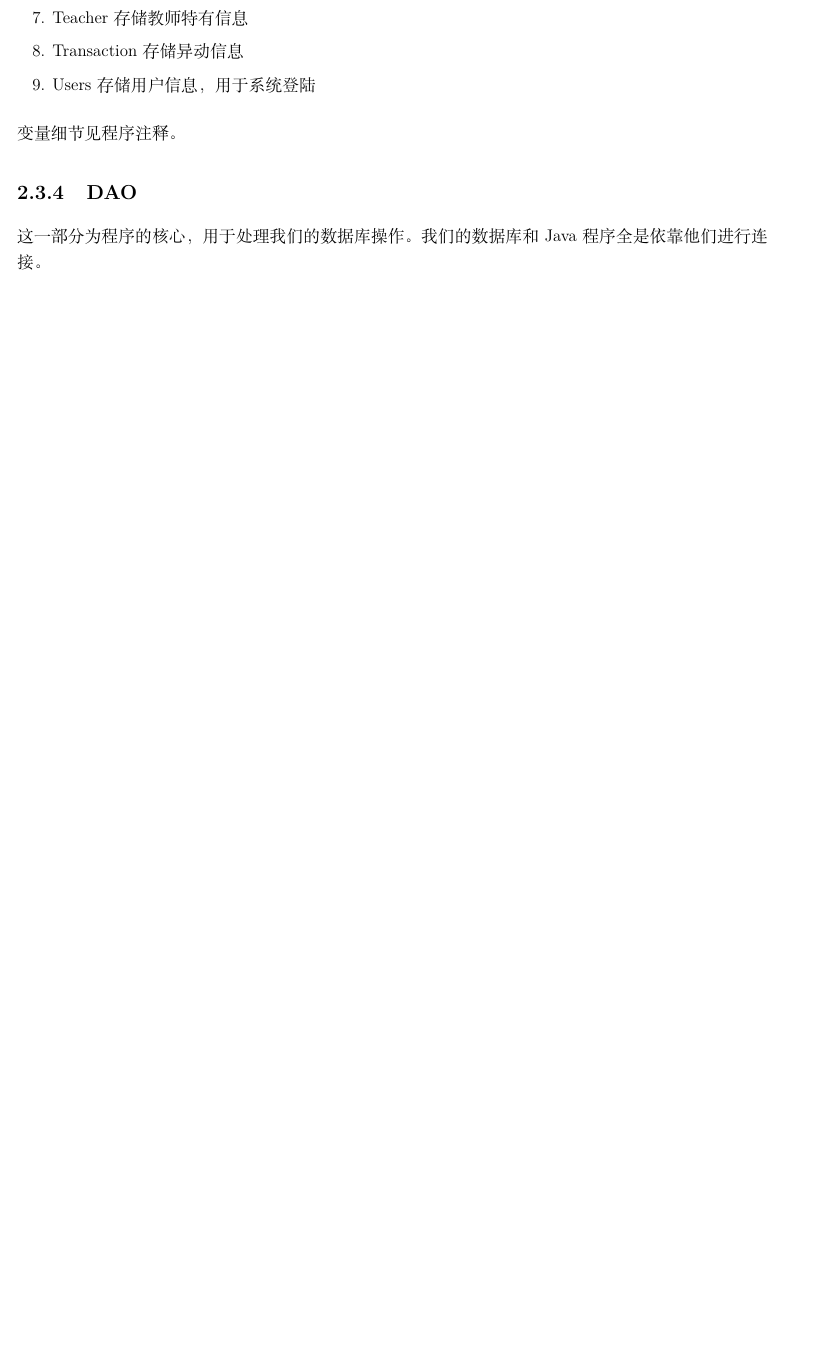
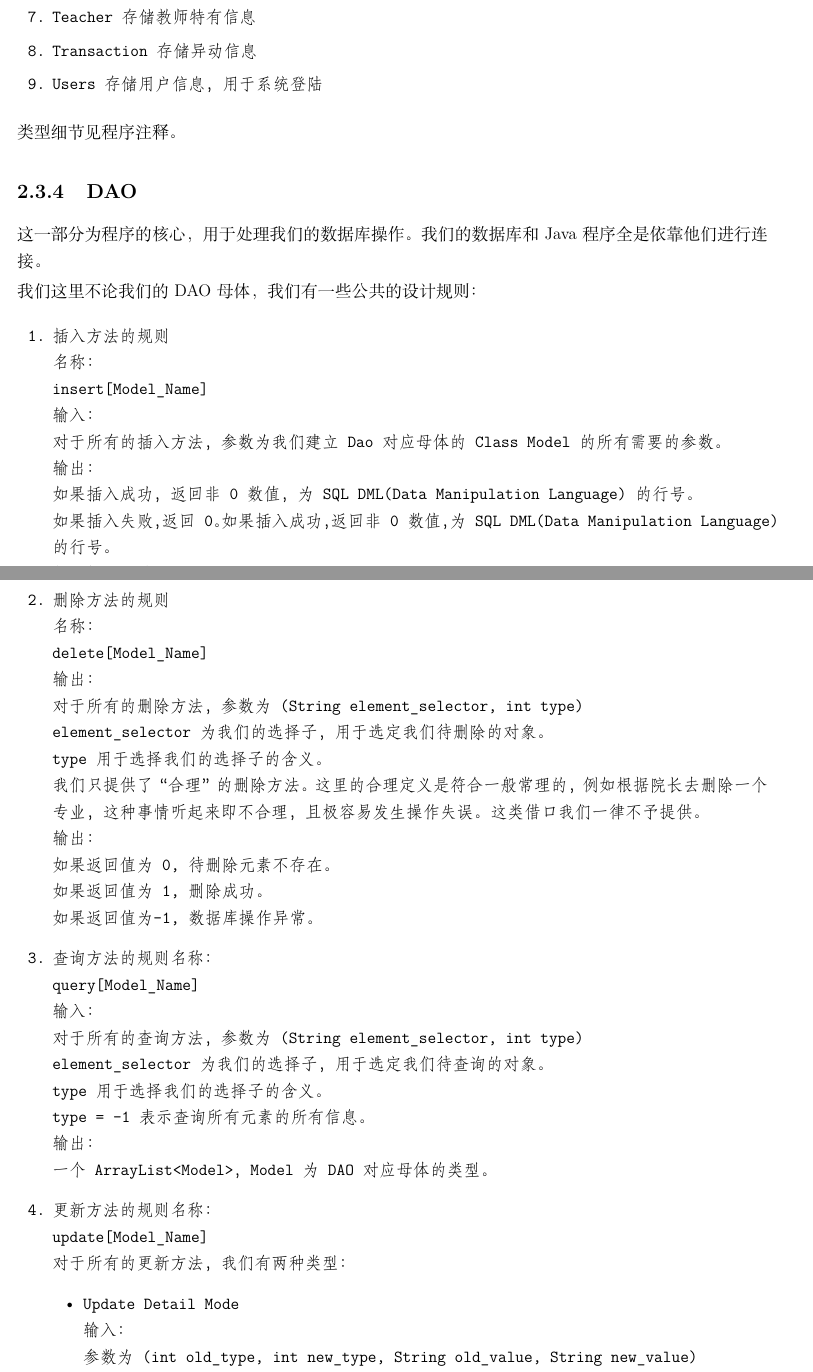
Before and after one commit to KradNosnatef/996_SQL, a LaTeX book (doc/report.tex, which reads doc/chapters/design.tex): part of page 11 of 16 before the commit and two parts of pages 11 and 12 of 18 after it, the two joined at a grey line, cut so that both start at the same text, the shorter picture padded with empty space. The pictures show the PDF file doc/report.pdf that the author committed with the source.

Commit message:
Fix User Login Bug. Fix User information Update Bug. Add some comments in admin.js. Adding more infos in documents.

```diff
--- a/doc/chapters/design.tex
+++ b/doc/chapters/design.tex
@@ -117,11 +120,67 @@ User-Type 是我们登陆后第一个需要审查的元素。 我们通过他来
 \item Users 存储用户信息，用于系统登陆
 \end{enumerate}
 
-变量细节见程序注释。
+类型细节见程序注释。
 
 \subsection{DAO}
 
 这一部分为程序的核心，用于处理我们的数据库操作。我们的数据库和Java程序全是依靠他们进行连接。
 
+我们这里不论我们的DAO母体，我们有一些公共的设计规则：
+\begin{enumerate}
+\ttfamily
+\item 插入方法的规则\\
+名称：\\
+insert[Model\_Name]\\
+输入：\\
+对于所有的插入方法，参数为我们建立Dao对应母体的Class Model的所有需要的参数。\\
+输出：\\
+如果插入成功，返回非0数值，为SQL DML(Data Manipulation Language)的行号。\\
+如果插入失败，返回0。如果插入成功，返回非0数值，为SQL DML(Data Manipulation Language)的行号。\\
+如果插入失败，返回0。
+\item 删除方法的规则\\
+名称：\\
+delete[Model\_Name]\\
+输出：\\
+对于所有的删除方法，参数为(String element\_selector, int type)\\
+element\_selector 为我们的选择子，用于选定我们待删除的对象。\\
+type 用于选择我们的选择子的含义。\\
+我们只提供了“合理”的删除方法。这里的合理定义是符合一般常理的，例如根据院长去删除一个专业，这种事情听起来即不合理，且极容易发生操作失误。这类借口我们一律不予提供。\\
+输出：\\
+如果返回值为0, 待删除元素不存在。\\
+如果返回值为1, 删除成功。\\
+如果返回值为-1, 数据库操作异常。
+\item 查询方法的规则
+名称：\\
+query[Model\_Name]\\
+输入：\\
+对于所有的查询方法，参数为(String element\_selector, int type)\\
+element\_selector 为我们的选择子，用于选定我们待查询的对象。\\
+type 用于选择我们的选择子的含义。\\
+type = -1 表示查询所有元素的所有信息。\\
+输出：\\
+一个ArrayList<Model>，Model为DAO对应母体的类型。
+\item 更新方法的规则
+名称：\\
+update[Model\_Name]\\
+对于所有的更新方法，我们有两种类型：
+\begin{itemize}
+\item
+Update Detail Mode\\
+输入：\\
+参数为(int old\_type, int new\_type, String old\_value, String new\_value)\\
+old\_XXX用于确定我们的更改目标，old\_type用于说明old\_value的含义。old\_value则是我们的目标的选择子。\\
+new\_type指定说明我们的目标更改项，目标项的new\_type代表的属性，需要更新为new\_value。\\
+输出：
+\item
+Rebuild Update Mode\\
+输入：\\
+这里需要输入了一个基本的用于定位元素的键值，一般是主键，当然，特定情况也有其他的选择方案。
+\end{itemize}
+
+\end{enumerate}
+
 \subsubsection{CampusDao}
 用于对校区进行数据库操作。
+\begin{enumerate}
+\ttfamily
@@ -127,0 +193,12 @@ User-Type 是我们登陆后第一个需要审查的元素。 我们通过他来
+\end{itemize}
+
+
+\item 删除校区\\
+public int deleteCampus(String element\_selector, int type)
+\begin{itemize}
+\item element\_selector: 待删除校区选择子
+\item type: 选择子类型
+\end{itemize}
+这里我们根据我们的选择子选定待删除的校区。\\
+有如下规定：
+\begin{itemize}
@@ -127,0 +208,10 @@ User-Type 是我们登陆后第一个需要审查的元素。 我们通过他来
+\end{itemize}
+
+\item 查询校区\\
+public ArrayList<Campus> queryCampus(String element\_selector, int type)
+\begin{itemize}
+\item element\_selector: 查询所用选择子
+\item type: 选择子类型
+\end{itemize}
+这里我们的选择子有以下规定：
+\begin{itemize}
@@ -128,22 +221,71 @@ User-Type 是我们登陆后第一个需要审查的元素。 我们通过他来
+\item type = -1， 查询所有信息
+\end{itemize}
+返回为一个ArrayList类型变量。
+
+\item 更新校区\\
+public int updateCampus(int old\_type, int new\_type, String old\_value, String new\_value)
+
+\end{enumerate}
+
 \subsubsection{ClassDao}
 用于对班级进行数据库操作。
+\begin{enumerate}
+\itemsep 0em
+\item
+\end{enumerate}
 \subsubsection{CourseDao}
 用于对课程进行数据库操作。
+\begin{enumerate}
+\itemsep 0em
+\item
+\end{enumerate}
 \subsubsection{DepartmentDao}
 用于对专业进行数据库操作。
+\begin{enumerate}
+\itemsep 0em
+\item
+\end{enumerate}
 \subsubsection{PersonDao}
 用于对个人进行数据库操作。
+\begin{enumerate}
+\itemsep 0em
+\item
+\end{enumerate}
 \subsubsection{QueryToolKitsDao}
 用于对复杂查询进行数据库操作。
+\begin{enumerate}
+\itemsep 0em
+\item
+\end{enumerate}
 \subsubsection{SelectionDao}
 用于对选课进行数据库操作。
+\begin{enumerate}
+\itemsep 0em
+\item
+\end{enumerate}
 \subsubsection{StudentDao}
 用于对学生进行数据库操作。
+\begin{enumerate}
+\itemsep 0em
+\item
+\end{enumerate}
 \subsubsection{TeacherDao}
 用于对教师进行数据库操作。
+\begin{enumerate}
+\itemsep 0em
+\item
+\end{enumerate}
 \subsubsection{TransactionDao}
 用于对异动进行数据库操作。
+\begin{enumerate}
+\itemsep 0em
+\item
+\end{enumerate}
 \subsubsection{UserDao}
 用于对用户进行数据库操作。
+\begin{enumerate}
+\itemsep 0em
+\item
+\end{enumerate}
 
 \end{document}
--- a/doc/report.tex
+++ b/doc/report.tex
@@ -136,7 +137,7 @@
 		\vspace{3cm}
 	{\Huge \textbf{Student Management System}} \\
 	\vspace{1cm}
-	{\large \textbf{学生管理系统设计} \par}
+	{\large \textbf{学生管理系统设计 Version1.0} \par}
 	\vspace{4cm}
 	{\normalsize 黄业琦\par}
 	\vspace{5cm}
```
Also changed, not shown: doc/chapters/framework.tex (+1 -1 lines), doc/chapters/intro.tex (+1 -1 lines), doc/report.bbl, doc/report.pdf, doc/chapters/design.tex (17 more changed lines), doc/report.tex (9 more changed lines), 10 other files.
